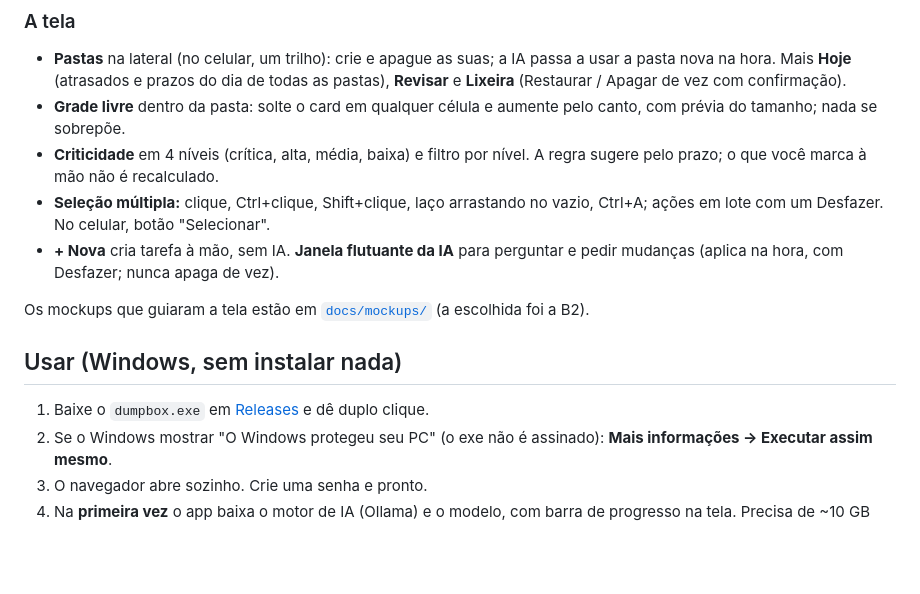
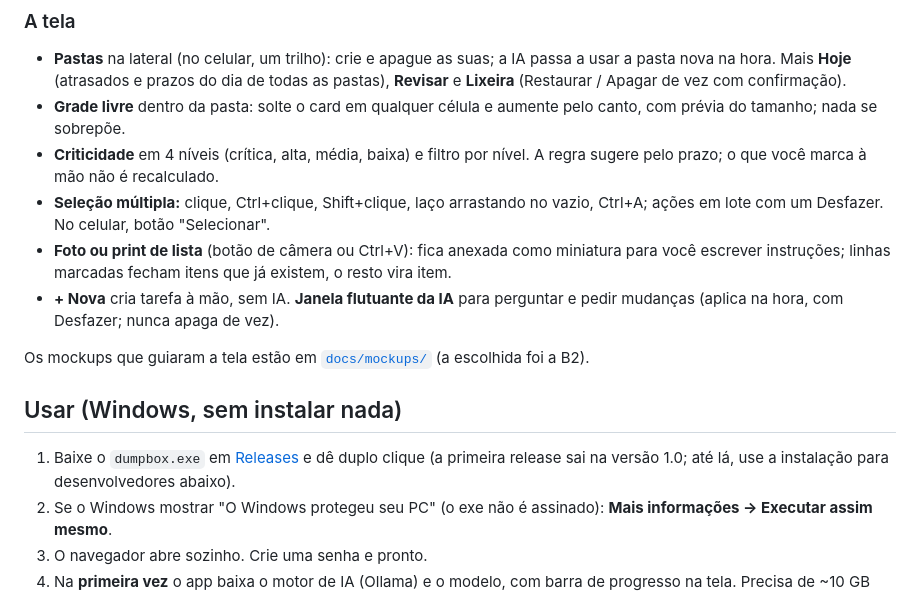
Before and after one commit to iambot1193/dumpbox, a Markdown page: README.md, the part around one of its changes. Drawn GitHub-style; blank space fills up the shorter version.

```diff
--- a/README.md
+++ b/README.md
@@ -28,13 +55,14 @@ PWA no celular/PC (fila offline) --rede local/VPN--> FastAPI no PC --> worker +
 - **Grade livre** dentro da pasta: solte o card em qualquer célula e aumente pelo canto, com prévia do tamanho; nada se sobrepõe.
 - **Criticidade** em 4 níveis (crítica, alta, média, baixa) e filtro por nível. A regra sugere pelo prazo; o que você marca à mão não é recalculado.
 - **Seleção múltipla:** clique, Ctrl+clique, Shift+clique, laço arrastando no vazio, Ctrl+A; ações em lote com um Desfazer. No celular, botão "Selecionar".
+- **Foto ou print de lista** (botão de câmera ou Ctrl+V): fica anexada como miniatura para você escrever instruções; linhas marcadas fecham itens que já existem, o resto vira item.
 - **+ Nova** cria tarefa à mão, sem IA. **Janela flutuante da IA** para perguntar e pedir mudanças (aplica na hora, com Desfazer; nunca apaga de vez).
 
 Os mockups que guiaram a tela estão em [`docs/mockups/`](docs/mockups/) (a escolhida foi a B2).
 
 ## Usar (Windows, sem instalar nada)
 
-1. Baixe o `dumpbox.exe` em [Releases](../../releases) e dê duplo clique.
+1. Baixe o `dumpbox.exe` em [Releases](../../releases) e dê duplo clique (a primeira release sai na versão 1.0; até lá, use a instalação para desenvolvedores abaixo).
 2. Se o Windows mostrar "O Windows protegeu seu PC" (o exe não é assinado): **Mais informações → Executar assim mesmo**.
 3. O navegador abre sozinho. Crie uma senha e pronto.
 4. Na **primeira vez** o app baixa o motor de IA (Ollama) e o modelo, com barra de progresso na tela. Precisa de ~10 GB livres e internet. Enquanto isso você já pode guardar notas; elas são classificadas quando a IA ficar pronta.
```
Also changed, not shown: other parts of README.md (+36 -5 lines), docs/img/celular.png (added), docs/img/demo.gif (added), docs/img/hoje.png (added), docs/img/ia.png (added), 4 other files.
